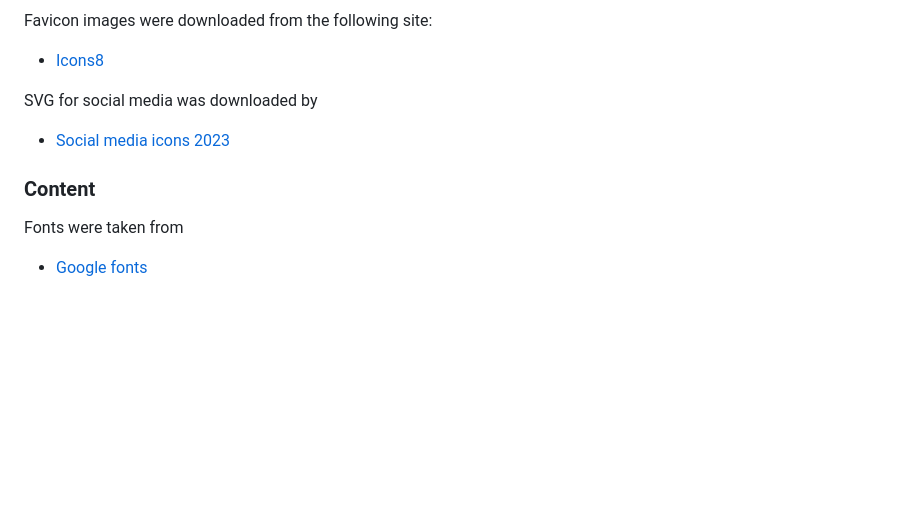
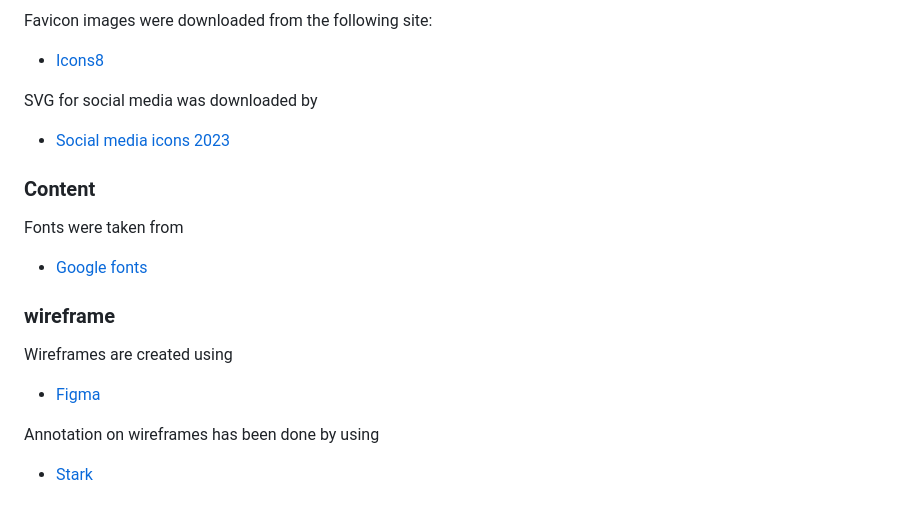
Before and after one commit to zohaibshahzadkhan/Portfolio, a Markdown page: Readme.md, the part around the change. Rendered like a GitHub page; blank space fills up the shorter version.

Commit message:
:memo: Add wireframe credits

```diff
--- a/Readme.md
+++ b/Readme.md
@@ -310,7 +310,13 @@ Favicon images were downloaded from the following site:
 SVG for social media was downloaded by
 - [Social media icons 2023](https://www.figma.com/file/NYS5Ag49IU2i8vujNFl1j3/Social-Media-Icons-(Community)?type=design&node-id=0-1&mode=design&t=SEJ4TtCteFvulRyG-0)
 
-
 ### Content
 Fonts were taken from
 - [Google fonts](https://fonts.google.com/)
+
+### wireframe
+Wireframes are created using
+- [Figma](https://www.figma.com/)
+
+Annotation on wireframes has been done by using
+- [Stark](https://www.getstark.co/)
```
